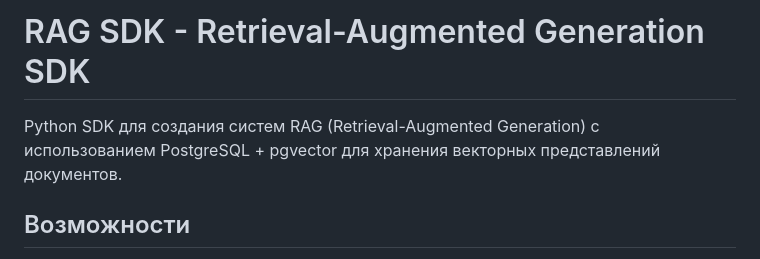
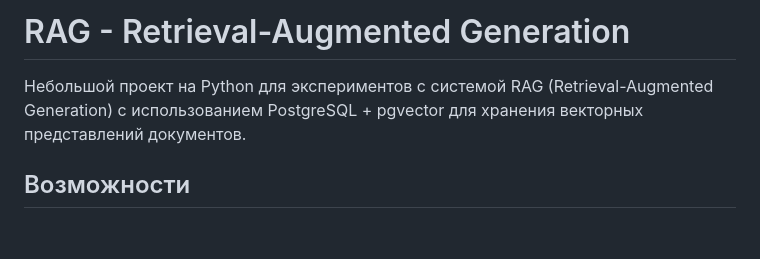
Before and after one commit to bazhil/rag_sdk, a Markdown page: README.md, the part around the change. Rendered like a GitHub page; blank space fills up the shorter version.

Commit message:
Update README.md
Fix some text

```diff
--- a/README.md
+++ b/README.md
@@ -1,6 +1,6 @@
-# RAG SDK - Retrieval-Augmented Generation SDK
+# RAG - Retrieval-Augmented Generation
 
-Python SDK для создания систем RAG (Retrieval-Augmented Generation) с использованием PostgreSQL + pgvector для хранения векторных представлений документов.
+Небольшой проект на Python для экспериментов с системой RAG (Retrieval-Augmented Generation) с использованием PostgreSQL + pgvector для хранения векторных представлений документов.
 
 ## Возможности
 
```
